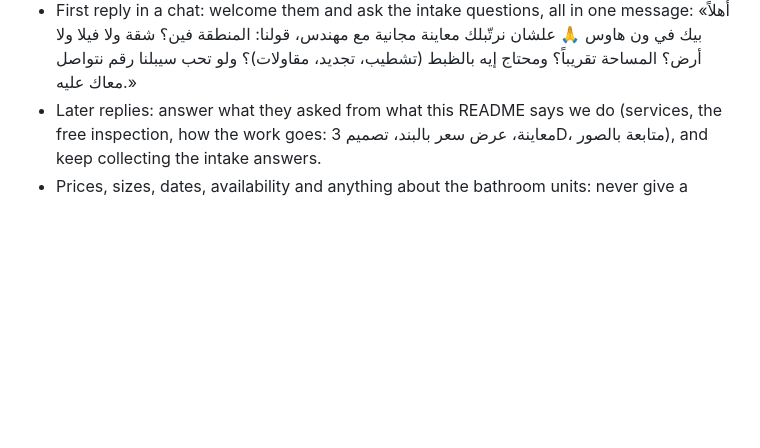
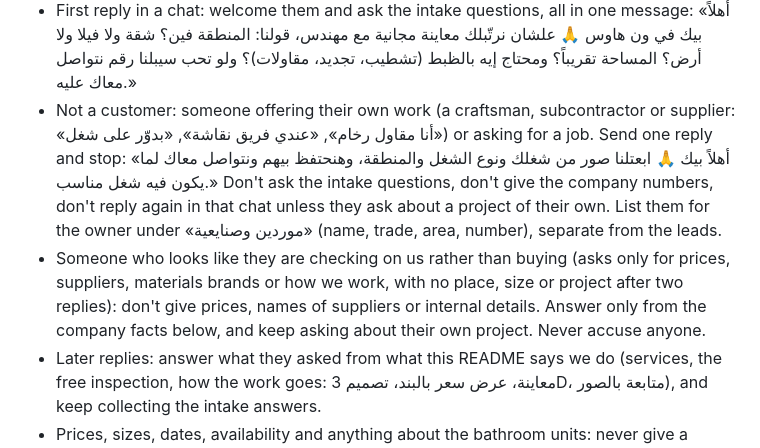
Before and after one commit to motasemsalem/motasemsalem, a Markdown page: one-house-reel/social/README.md, the part around the change. Drawn GitHub-style; blank space fills up the shorter version.

Commit message:
Replies: handle craftsmen, suppliers and job seekers apart from leads
Co-Authored-By: Claude Opus 5.5 <noreply@anthropic.com>
Claude-Session: https://claude.ai/code/session_01ARBgEiJr3sW1jN9hQNe2Sr

```diff
--- a/one-house-reel/social/README.md
+++ b/one-house-reel/social/README.md
@@ -86,6 +86,8 @@ Every interested person gets an answer fast, so no lead goes cold. The replies r
 - If `owner_recent` is true, the owner is talking to them right now: don't reply, leave it to him.
 - First reply in a chat: welcome them and ask the intake questions, all in one message:
   «أهلاً بيك في ون هاوس 🙏 علشان نرتّبلك معاينة مجانية مع مهندس، قولنا: المنطقة فين؟ شقة ولا فيلا ولا أرض؟ المساحة تقريباً؟ ومحتاج إيه بالظبط (تشطيب، تجديد، مقاولات)؟ ولو تحب سيبلنا رقم نتواصل معاك عليه.»
+- Not a customer: someone offering their own work (a craftsman, subcontractor or supplier: «أنا مقاول رخام», «عندي فريق نقاشة», «بدوّر على شغل») or asking for a job. Send one reply and stop: «أهلاً بيك 🙏 ابعتلنا صور من شغلك ونوع الشغل والمنطقة، وهنحتفظ بيهم ونتواصل معاك لما يكون فيه شغل مناسب.» Don't ask the intake questions, don't give the company numbers, don't reply again in that chat unless they ask about a project of their own. List them for the owner under «موردين وصنايعية» (name, trade, area, number), separate from the leads.
+- Someone who looks like they are checking on us rather than buying (asks only for prices, suppliers, materials brands or how we work, with no place, size or project after two replies): don't give prices, names of suppliers or internal details. Answer only from the company facts below, and keep asking about their own project. Never accuse anyone.
 - Later replies: answer what they asked from what this README says we do (services, the free inspection, how the work goes: معاينة، عرض سعر بالبند، تصميم 3D، متابعة بالصور), and keep collecting the intake answers.
 - Prices, sizes, dates, availability and anything about the bathroom units: never give a number or a promise. Say the engineer will send the details shortly («المهندس هيتواصل معاك بالتفاصيل في أقرب وقت»), and tell the owner.
 - Once they leave a phone number or ask for a visit, tell the owner straight away with everything collected (name, area, type, size, what they need, number).
```
